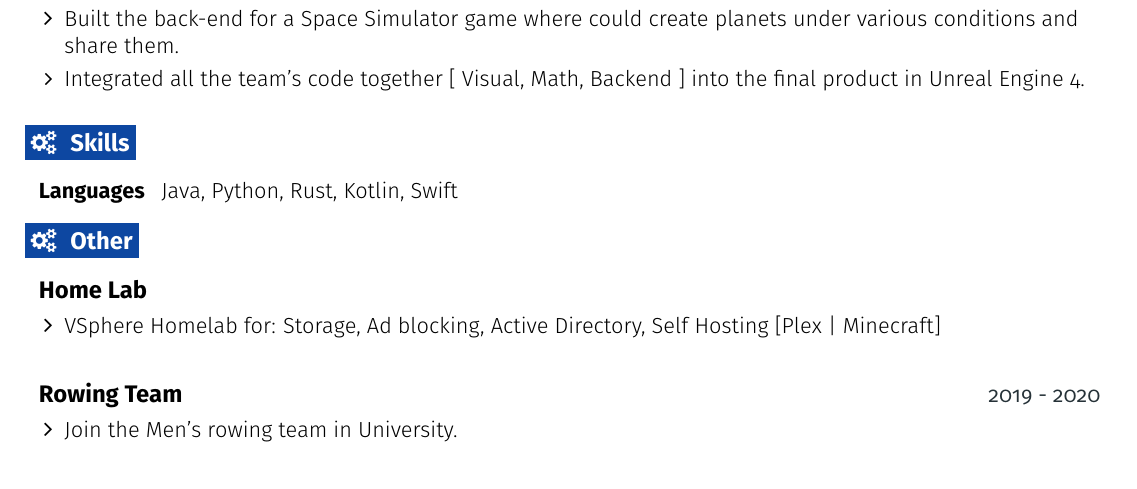
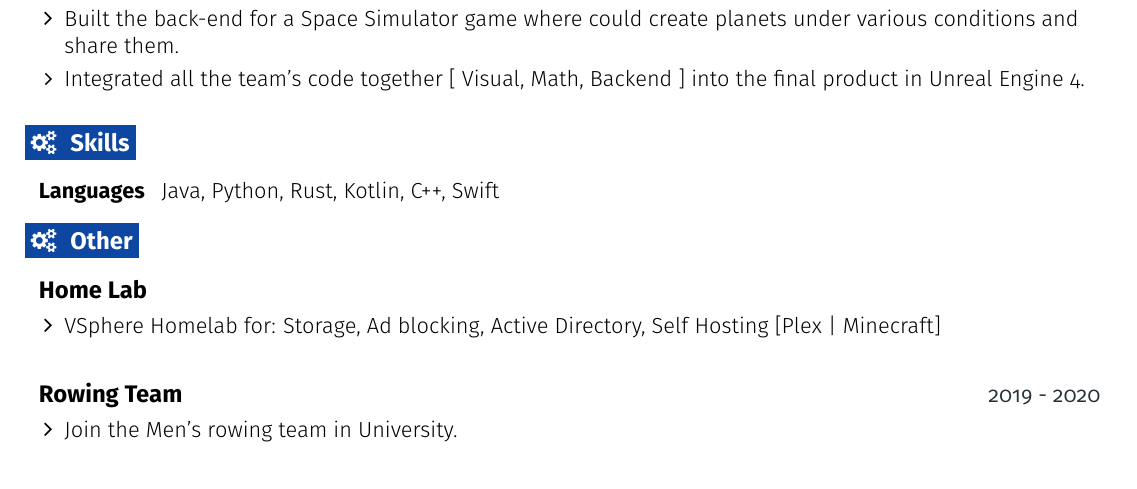
Before and after one commit to hans-pistor/Resume, a LaTeX CV (resume.tex): part of the page, cut so that both start at the same text. Compiled offline with pdfLaTeX.

Commit message:
Added C++ to skills

```diff
--- a/resume.tex
+++ b/resume.tex
@@ -228,7 +228,7 @@
 %-------------------------------------------------- PROGRAMMING SKILLS --------------------------------------------------
 \section{\faGears}{Skills}
  \resumeEntryStart
-  \resumeEntryS{Languages } {Java, Python, Rust, Kotlin, Swift}
+  \resumeEntryS{Languages } {Java, Python, Rust, Kotlin, C++, Swift}
  \resumeEntryEnd
 
  \section{\faGears}{Other}
```
Also changed, not shown: resume.pdf, 6 other files.
